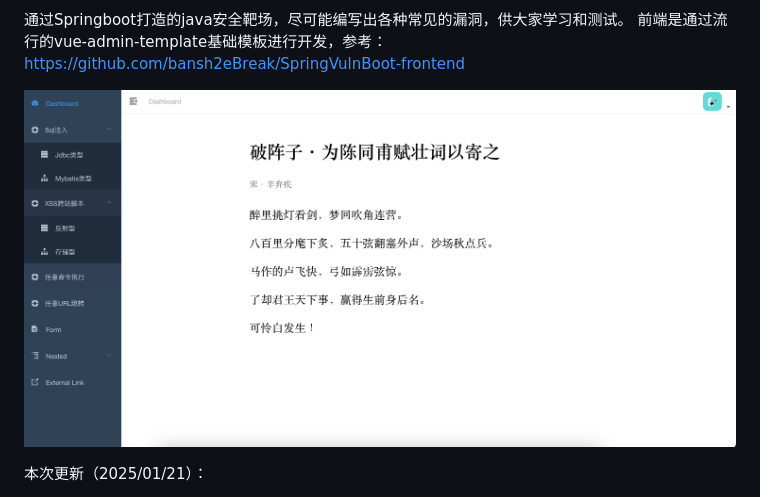
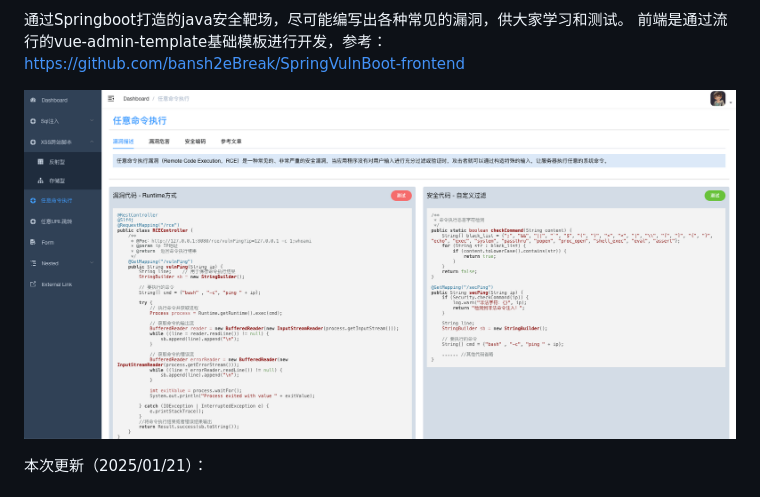
Before and after one commit to bansh2eBreak/SpringVulnBoot-backend, a Markdown page: README.md, the part around the change. GitHub-like rendering; pictures changed too: img_1.png (added).

Commit message:
更新README

```diff
--- a/README.md
+++ b/README.md
@@ -3,7 +3,7 @@ Java靶场 -- SpringVulnBoot
 通过Springboot打造的java安全靶场，尽可能编写出各种常见的漏洞，供大家学习和测试。
 前端是通过流行的vue-admin-template基础模板进行开发，参考：https://github.com/bansh2eBreak/SpringVulnBoot-frontend
 
-![img.png](img.png)
+![img_1.png](img_1.png)
 
 本次更新（2025/01/21）：
 - 增加了登录认证，通过spring框架的Interceptor+WebMvcConfigurer配置类实现登录校验
```
